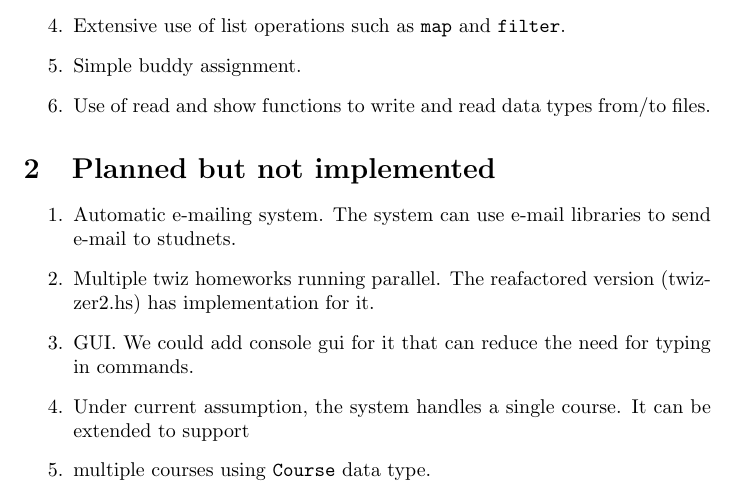
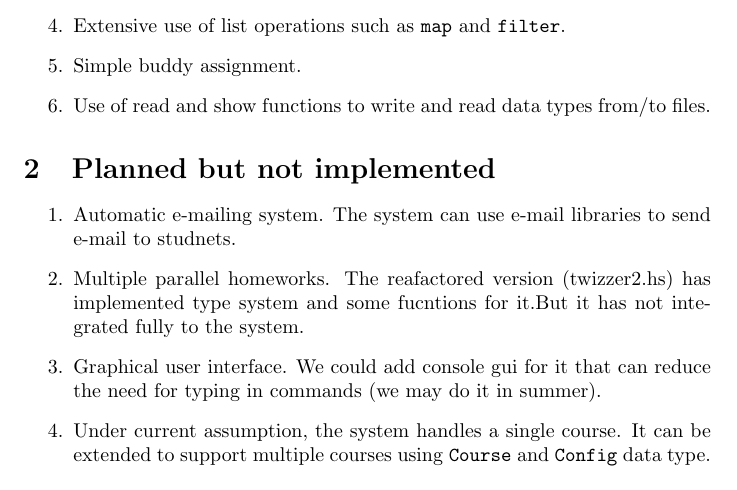
Before and after one commit to alipourm/twizzer, a LaTeX document (shortreport.tex): part of the page, cut so that both start at the same text. Compiled offline with pdfLaTeX.

Commit message:
minor edits in the report.

```diff
--- a/shortreport.tex
+++ b/shortreport.tex
@@ -20,9 +20,8 @@
 \section{Planned but not implemented}
 \begin{enumerate}
 \item Automatic e-mailing system. The system can use e-mail libraries to send e-mail to studnets.
-\item Multiple twiz homeworks running parallel. The reafactored version (twizzer2.hs) has implementation for it.
-\item GUI. We could add console gui for it that can reduce the need for typing in commands.
-\item Under current assumption,  the system handles a single course. It can be extended to support
-\item multiple courses using \texttt{Course} data type.
+\item Multiple parallel homeworks. The reafactored version (twizzer2.hs) has implemented type system and some fucntions for it.But it has not integrated fully to the system.
+\item Graphical user interface. We could add console gui for it that can reduce the need for typing in commands (we may do it in summer).
+\item Under current assumption, the system handles a single course. It can be extended to support multiple courses using \texttt{Course} and \texttt{Config} data type.
 \end{enumerate}
 \end{document}
```
Also changed, not shown: shortreport.pdf.
